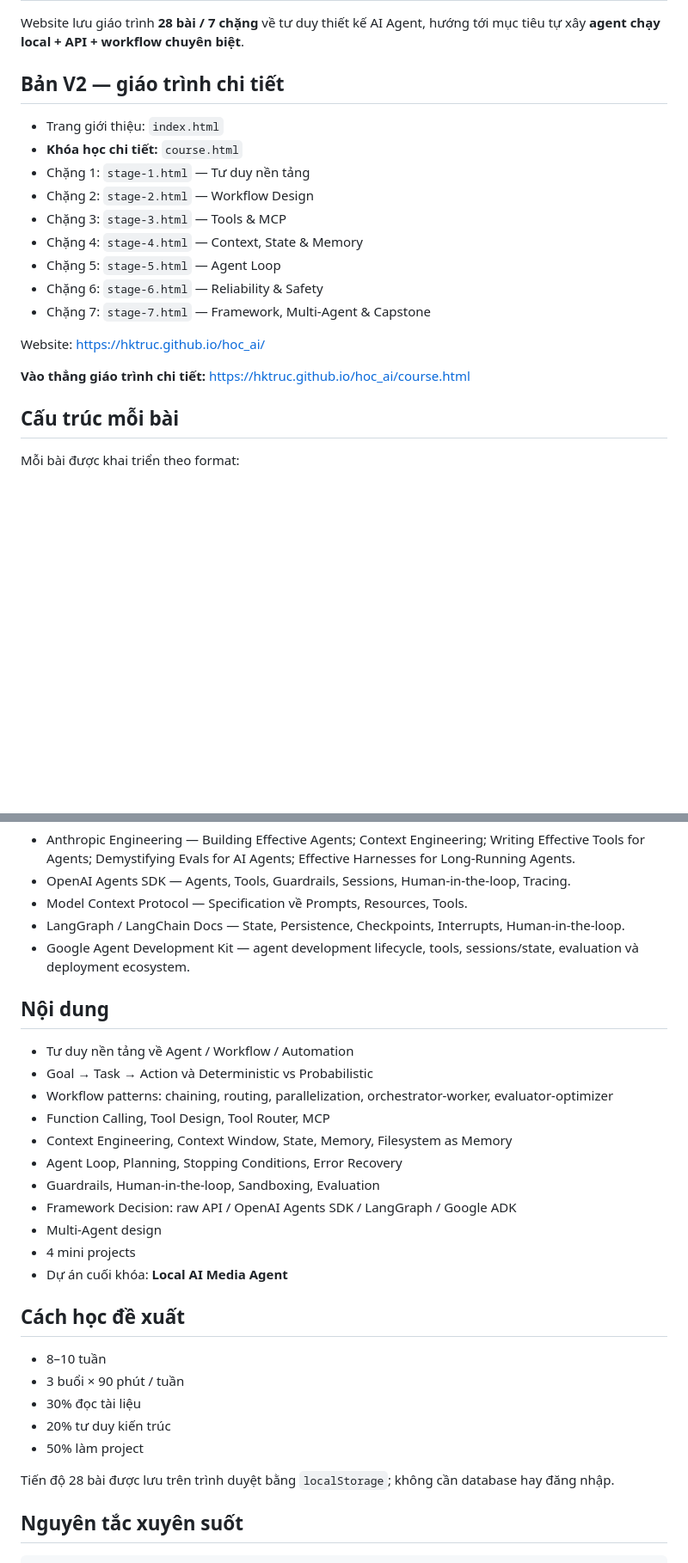
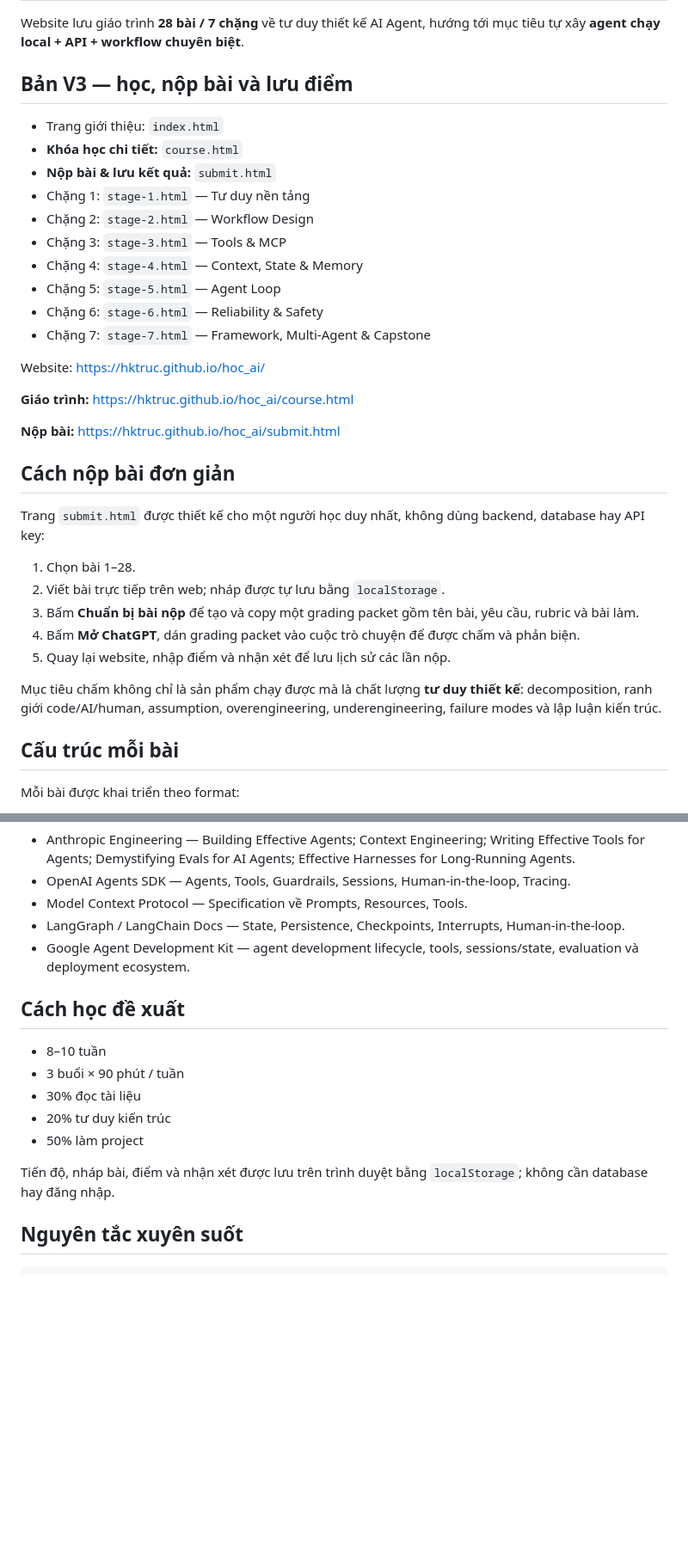
Before and after one commit to hktruc/hoc_ai, a Markdown page: README.md, 2 parts joined by grey strips. Shown at 86% size. GitHub-like rendering; blank space fills up the shorter version.

Commit message:
Document simple submission workflow

```diff
--- a/README.md
+++ b/README.md
@@ -2,10 +2,11 @@
 
 Website lưu giáo trình **28 bài / 7 chặng** về tư duy thiết kế AI Agent, hướng tới mục tiêu tự xây **agent chạy local + API + workflow chuyên biệt**.
 
-## Bản V2 — giáo trình chi tiết
+## Bản V3 — học, nộp bài và lưu điểm
 
 - Trang giới thiệu: `index.html`
 - **Khóa học chi tiết:** `course.html`
+- **Nộp bài & lưu kết quả:** `submit.html`
 - Chặng 1: `stage-1.html` — Tư duy nền tảng
 - Chặng 2: `stage-2.html` — Workflow Design
 - Chặng 3: `stage-3.html` — Tools & MCP
@@ -16,7 +17,21 @@ Website lưu giáo trình **28 bài / 7 chặng** về tư duy thiết kế AI A
 
 Website: https://hktruc.github.io/hoc_ai/
 
-**Vào thẳng giáo trình chi tiết:** https://hktruc.github.io/hoc_ai/course.html
+**Giáo trình:** https://hktruc.github.io/hoc_ai/course.html
+
+**Nộp bài:** https://hktruc.github.io/hoc_ai/submit.html
+
+## Cách nộp bài đơn giản
+
+Trang `submit.html` được thiết kế cho một người học duy nhất, không dùng backend, database hay API key:
+
+1. Chọn bài 1–28.
+2. Viết bài trực tiếp trên web; nháp được tự lưu bằng `localStorage`.
+3. Bấm **Chuẩn bị bài nộp** để tạo và copy một grading packet gồm tên bài, yêu cầu, rubric và bài làm.
+4. Bấm **Mở ChatGPT**, dán grading packet vào cuộc trò chuyện để được chấm và phản biện.
+5. Quay lại website, nhập điểm và nhận xét để lưu lịch sử các lần nộp.
+
+Mục tiêu chấm không chỉ là sản phẩm chạy được mà là chất lượng **tư duy thiết kế**: decomposition, ranh giới code/AI/human, assumption, overengineering, underengineering, failure modes và lập luận kiến trúc.
 
 ## Cấu trúc mỗi bài
 
@@ -40,20 +55,6 @@ Các mô hình do giáo trình tự tổng hợp (ví dụ `Goal → Task → Su
 - LangGraph / LangChain Docs — State, Persistence, Checkpoints, Interrupts, Human-in-the-loop.
 - Google Agent Development Kit — agent development lifecycle, tools, sessions/state, evaluation và deployment ecosystem.
 
-## Nội dung
-
-- Tư duy nền tảng về Agent / Workflow / Automation
-- Goal → Task → Action và Deterministic vs Probabilistic
-- Workflow patterns: chaining, routing, parallelization, orchestrator-worker, evaluator-optimizer
-- Function Calling, Tool Design, Tool Router, MCP
-- Context Engineering, Context Window, State, Memory, Filesystem as Memory
-- Agent Loop, Planning, Stopping Conditions, Error Recovery
-- Guardrails, Human-in-the-loop, Sandboxing, Evaluation
-- Framework Decision: raw API / OpenAI Agents SDK / LangGraph / Google ADK
-- Multi-Agent design
-- 4 mini projects
-- Dự án cuối khóa: **Local AI Media Agent**
-
 ## Cách học đề xuất
 
 - 8–10 tuần
@@ -62,7 +63,7 @@ Các mô hình do giáo trình tự tổng hợp (ví dụ `Goal → Task → Su
 - 20% tư duy kiến trúc
 - 50% làm project
 
-Tiến độ 28 bài được lưu trên trình duyệt bằng `localStorage`; không cần database hay đăng nhập.
+Tiến độ, nháp bài, điểm và nhận xét được lưu trên trình duyệt bằng `localStorage`; không cần database hay đăng nhập.
 
 ## Nguyên tắc xuyên suốt
 
```
